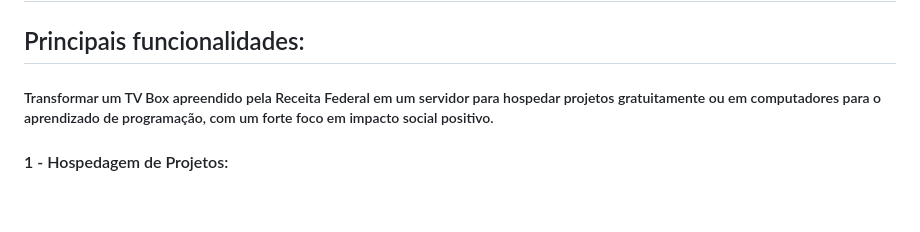
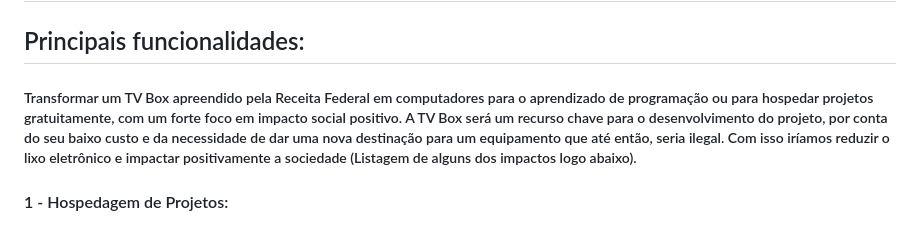
Before and after one commit to freitasanderson1/CodeJunior, a Markdown page: README.md, the part around the change. GitHub-like rendering; blank space fills up the shorter version.

```diff
--- a/README.md
+++ b/README.md
@@ -31,7 +31,7 @@ https://12factor.net/
 ##
 # Escopo do Projeto:
 ## Principais funcionalidades:
-##### Transformar um TV Box apreendido pela Receita Federal em um servidor para hospedar projetos gratuitamente ou em computadores para o aprendizado de programação, com um forte foco em impacto social positivo.
+##### Transformar um TV Box apreendido pela Receita Federal  em computadores para o aprendizado de programação ou para hospedar projetos gratuitamente, com um forte foco em impacto social positivo. A TV Box será um recurso chave para o desenvolvimento do projeto, por conta do seu baixo custo e da necessidade de dar uma nova destinação para um equipamento que até então, seria ilegal. Com isso iríamos reduzir o lixo eletrônico e impactar positivamente a sociedade (Listagem de alguns dos impactos logo abaixo).
 
 #### 1 - Hospedagem de Projetos:
 
```
